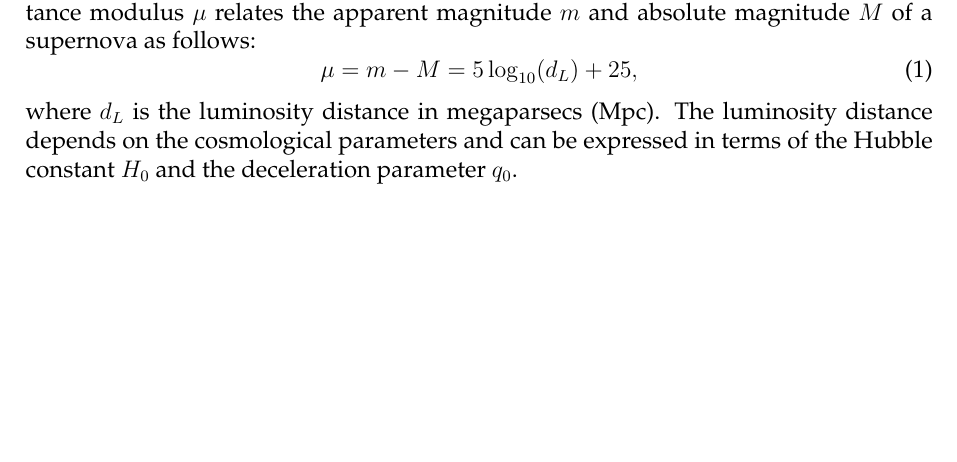
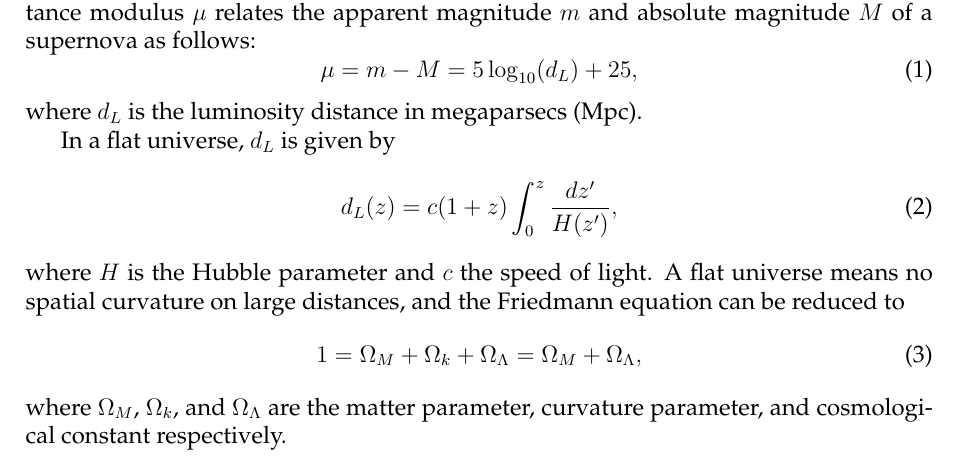
Before and after one commit to stommen/tif345_projects, a LaTeX document (project_1/project1.tex): part of page 1 of 2, cut so that both start at the same text, the shorter picture padded with empty space. Compiled offline with pdfLaTeX.

Commit message:
push push

```diff
--- a/project_1/project1.tex
+++ b/project_1/project1.tex
@@ -35,13 +35,25 @@ Supernovae of type Ia are considered standardizable candles in cosmology due to
 \begin{equation}
 \mu = m - M = 5 \log_{10}(d_L) + 25,
 \end{equation}
-where $d_L$ is the luminosity distance in megaparsecs (Mpc). The luminosity distance depends on the cosmological parameters and can be expressed in terms of the Hubble constant $H_0$ and the deceleration parameter $q_0$.
+where $d_L$ is the luminosity distance in megaparsecs (Mpc).
+
+In a flat universe, $d_L$ is given by
+\begin{equation}
+    d_L(z) = c(1 + z) \int_{0}^{z} \frac{dz^\prime}{H(z^\prime)},
+\end{equation}
+where $H$ is the Hubble parameter and $c$ the speed of light. A flat universe means no spatial curvature on large distances, and the Friedmann equation can be reduced to
+\begin{equation}
+    1 = \Omega_M + \Omega_k + \Omega_\Lambda = \Omega_M + \Omega_\Lambda,
+\end{equation}
+where $\Omega_M$, $\Omega_k$, and $\Omega_\Lambda$ are the matter parameter, curvature parameter, and cosmological constant respectively.
+
 \section{Methodology}
 The first task was to infer values on the Hubble constant $H_0$ and the deceleration parameter $q_0$ from the provided supernova data using a Bayesian framework. The data consisted of redshift values $z$, observed distance moduli $\mu_{\text{obs}}$, and their associated uncertainties $\sigma_{\mu}$ for 833 Type Ia supernovae.
 
 For this purpose, we defined log prior, log likelihood, and log posterior functions. The prior distributions for $H_0$ and $q_0$ were chosen to be uniform within reasonable bounds based on prior knowledge from cosmological observations. We used $H_0 \in [30, 100]\,\si{\kilo\metre\per\second\per\mega\parsec}$ and $q_0 \in [-2, 2]$. For the unknown error variance parameter $s^2$, we used an inverse gamma prior with shape set to 1 and scale set to 0.1.
 
 The likelihood function was constructed assuming Gaussian errors on the observed distance moduli.
+
 \section{Results}
 
 \section{Discussion and Conclusion}
```
Also changed, not shown: project_1/figs/Om_marginal_posterior.pdf, 1 other file.
